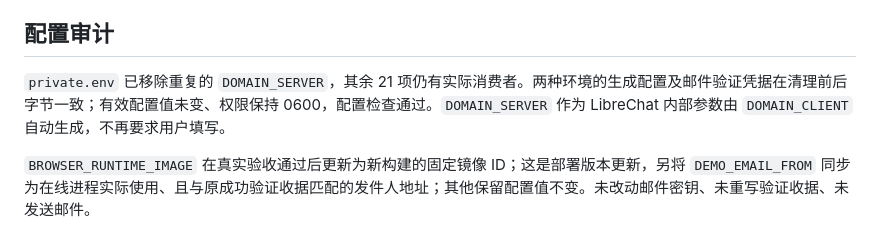
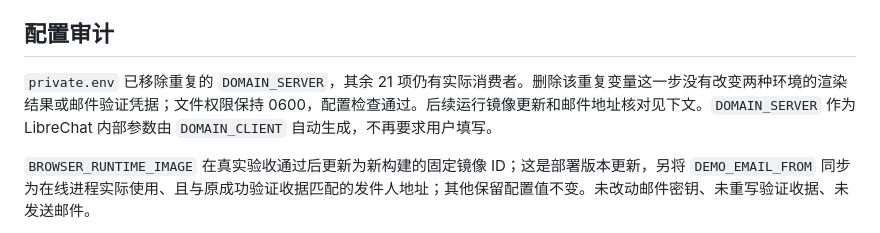
Before and after one commit to infrasika/agentic-browser, a Markdown page: docs/plans/LIBRECHAT_PROGRESS.md, the part around the change. Drawn GitHub-style.

Commit message:
docs: clarify configuration audit and verified sender reconciliation

```diff
--- a/docs/plans/LIBRECHAT_PROGRESS.md
+++ b/docs/plans/LIBRECHAT_PROGRESS.md
@@ -26,7 +26,7 @@
 
 ## 配置审计
 
-`private.env` 已移除重复的 `DOMAIN_SERVER`，其余 21 项仍有实际消费者。两种环境的生成配置及邮件验证凭据在清理前后字节一致；有效配置值未变、权限保持 0600，配置检查通过。`DOMAIN_SERVER` 作为 LibreChat 内部参数由 `DOMAIN_CLIENT` 自动生成，不再要求用户填写。
+`private.env` 已移除重复的 `DOMAIN_SERVER`，其余 21 项仍有实际消费者。删除该重复变量这一步没有改变两种环境的渲染结果或邮件验证凭据；文件权限保持 0600，配置检查通过。后续运行镜像更新和邮件地址核对见下文。`DOMAIN_SERVER` 作为 LibreChat 内部参数由 `DOMAIN_CLIENT` 自动生成，不再要求用户填写。
 
 `BROWSER_RUNTIME_IMAGE` 在真实验收通过后更新为新构建的固定镜像 ID；这是部署版本更新，另将 `DEMO_EMAIL_FROM` 同步为在线进程实际使用、且与原成功验证收据匹配的发件人地址；其他保留配置值不变。未改动邮件密钥、未重写验证收据、未发送邮件。
 
```
